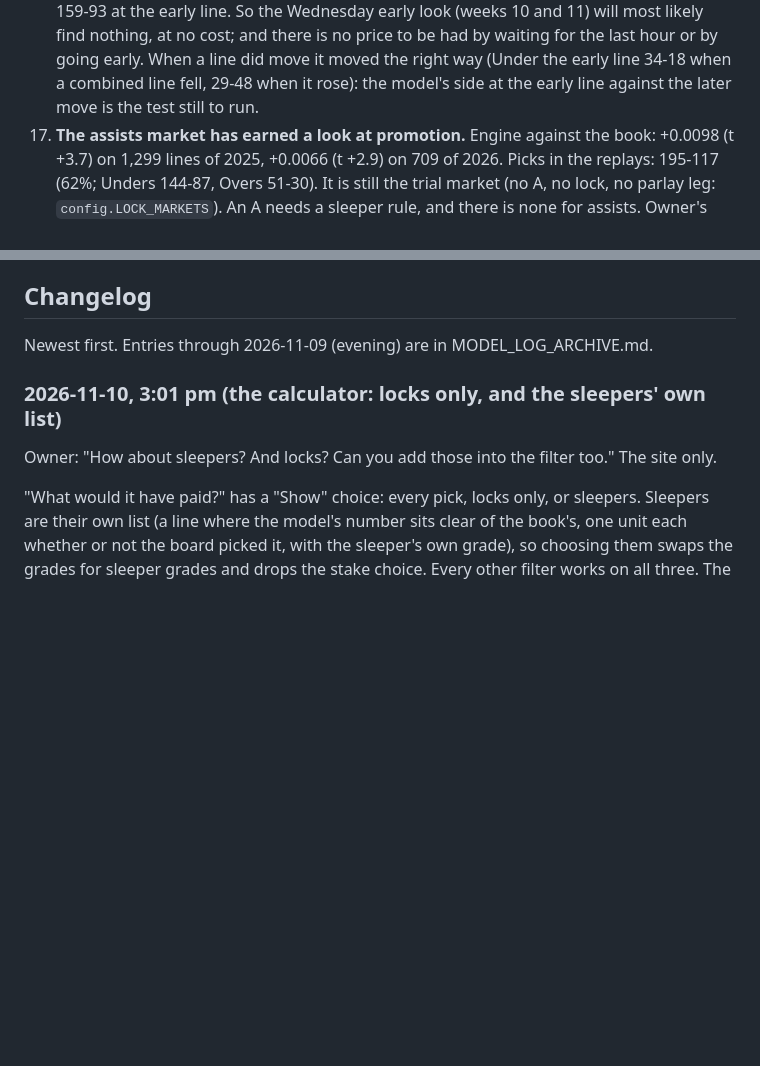
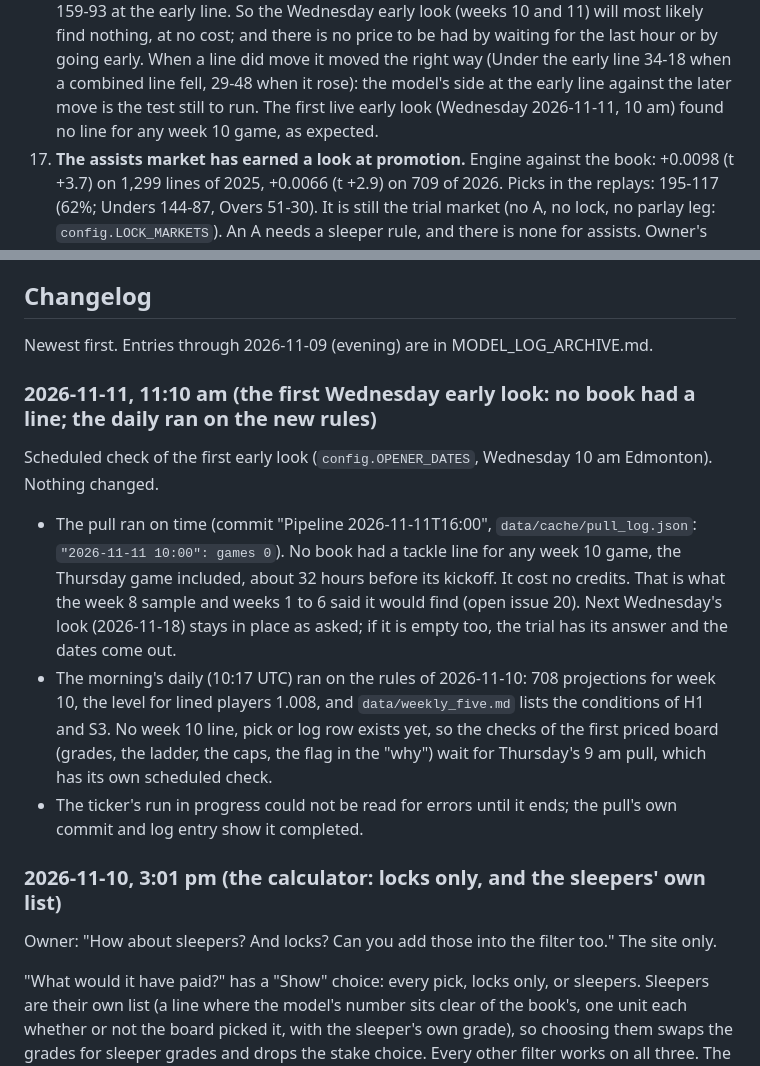
Before and after one commit to EvanDAmours/ArvellsStinkySlammerModel, a Markdown page: MODEL_LOG.md, 2 parts joined by grey strips. Rendered like a GitHub page; blank space fills up the shorter version.

Commit message:
MODEL_LOG: the first Wednesday early look found no line; the daily ran on the new rules
Co-Authored-By: Claude Fable 5.2 <noreply@anthropic.com>
Claude-Session: https://claude.ai/code/session_01HQ3NZEBEqEVqZzw6Txp4Vo

```diff
--- a/MODEL_LOG.md
+++ b/MODEL_LOG.md
@@ -647,6 +647,7 @@ and C9. What remains, and what the rebuild itself turned up:
     likely find nothing, at no cost; and there is no price to be had by waiting for the last hour or by going
     early. When a line did move it moved the right way (Under the early line 34-18 when a combined line fell,
     29-48 when it rose): the model's side at the early line against the later move is the test still to run.
+    The first live early look (Wednesday 2026-11-11, 10 am) found no line for any week 10 game, as expected.
 21. **The assists market has earned a look at promotion.** Engine against the book: +0.0098 (t +3.7) on 1,299 lines
     of 2025, +0.0066 (t +2.9) on 709 of 2026. Picks in the replays: 195-117 (62%; Unders 144-87, Overs 51-30). It
     is still the trial market (no A, no lock, no parlay leg: `config.LOCK_MARKETS`). An A needs a sleeper rule,
@@ -871,6 +872,22 @@ and the McDuffie solo row). Week 7 logged no claims and cannot be checked.
 ## Changelog
 
 Newest first. Entries through 2026-11-09 (evening) are in MODEL_LOG_ARCHIVE.md.
+
+### 2026-11-11, 11:10 am (the first Wednesday early look: no book had a line; the daily ran on the new rules)
+
+Scheduled check of the first early look (`config.OPENER_DATES`, Wednesday 10 am Edmonton). Nothing changed.
+
+- The pull ran on time (commit "Pipeline 2026-11-11T16:00", `data/cache/pull_log.json`: `"2026-11-11 10:00": games 0`).
+  No book had a tackle line for any week 10 game, the Thursday game included, about 32 hours before its kickoff.
+  It cost no credits. That is what the week 8 sample and weeks 1 to 6 said it would find (open issue 20). Next
+  Wednesday's look (2026-11-18) stays in place as asked; if it is empty too, the trial has its answer and the
+  dates come out.
+- The morning's daily (10:17 UTC) ran on the rules of 2026-11-10: 708 projections for week 10, the level for
+  lined players 1.008, and `data/weekly_five.md` lists the conditions of H1 and S3. No week 10 line, pick or log
+  row exists yet, so the checks of the first priced board (grades, the ladder, the caps, the flag in the "why")
+  wait for Thursday's 9 am pull, which has its own scheduled check.
+- The ticker's run in progress could not be read for errors until it ends; the pull's own commit and log entry
+  show it completed.
 
 ### 2026-11-10, 3:01 pm (the calculator: locks only, and the sleepers' own list)
 
```
